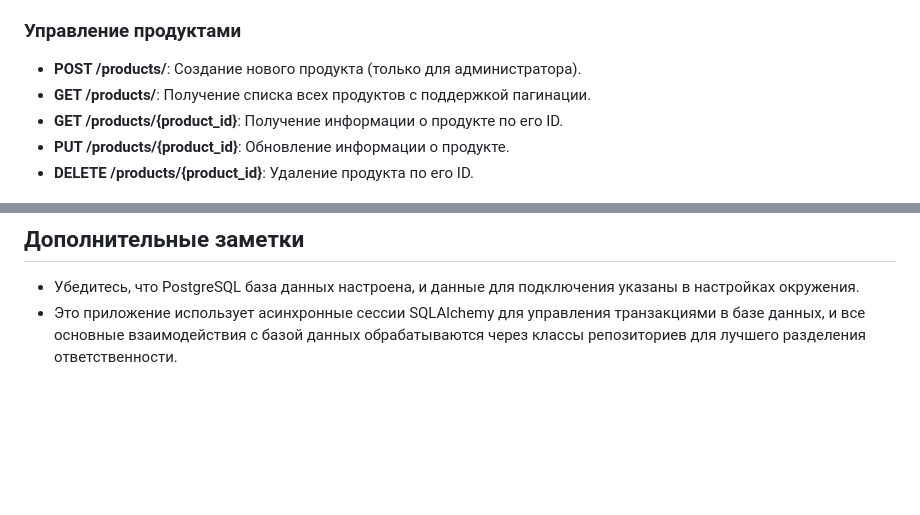
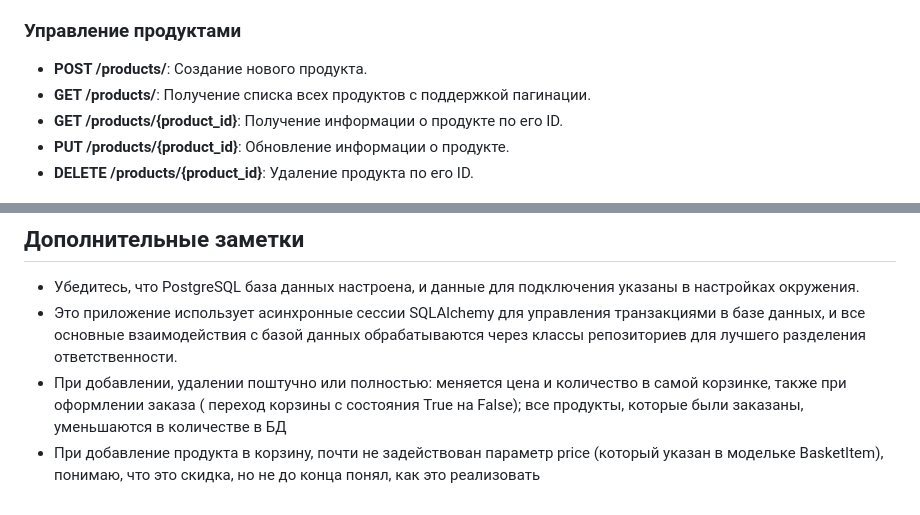
Before and after one commit to vohasalukus/flowersProject, a Markdown page: README.md, 2 parts joined by grey strips. Drawn GitHub-style; blank space fills up the shorter version.

```diff
--- a/README.md
+++ b/README.md
@@ -16,7 +16,7 @@
 - **GET /auth/current-user**: Получение информации о текущем аутентифицированном пользователе.
 
 ### Управление продуктами
-- **POST /products/**: Создание нового продукта (только для администратора).
+- **POST /products/**: Создание нового продукта.
 - **GET /products/**: Получение списка всех продуктов с поддержкой пагинации.
 - **GET /products/{product_id}**: Получение информации о продукте по его ID.
 - **PUT /products/{product_id}**: Обновление информации о продукте.
@@ -43,3 +43,5 @@
 ## Дополнительные заметки
 - Убедитесь, что PostgreSQL база данных настроена, и данные для подключения указаны в настройках окружения.
 - Это приложение использует асинхронные сессии SQLAlchemy для управления транзакциями в базе данных, и все основные взаимодействия с базой данных обрабатываются через классы репозиториев для лучшего разделения ответственности.
+- При добавлении, удалении поштучно или полностью: меняется цена и количество в самой корзинке, также при оформлении заказа ( переход корзины с состояния True на False); все продукты, которые были заказаны, уменьшаются в количестве в БД
+- При добавление продукта в корзину, почти не задействован параметр price (который указан в модельке BasketItem), понимаю, что это скидка, но не до конца понял, как это реализовать
```
